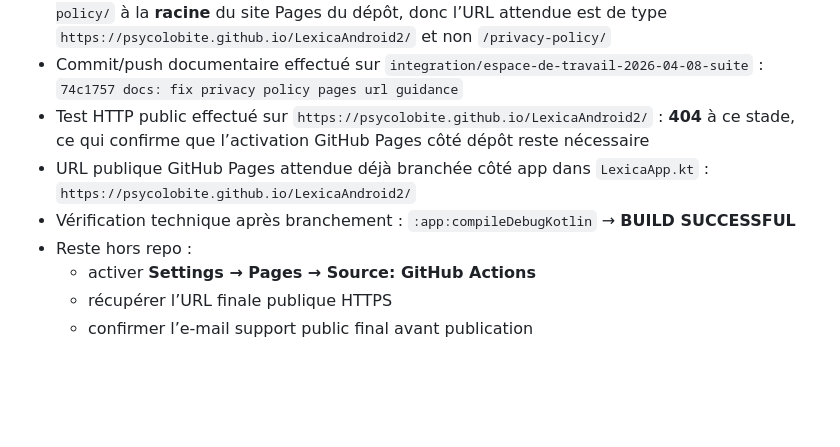
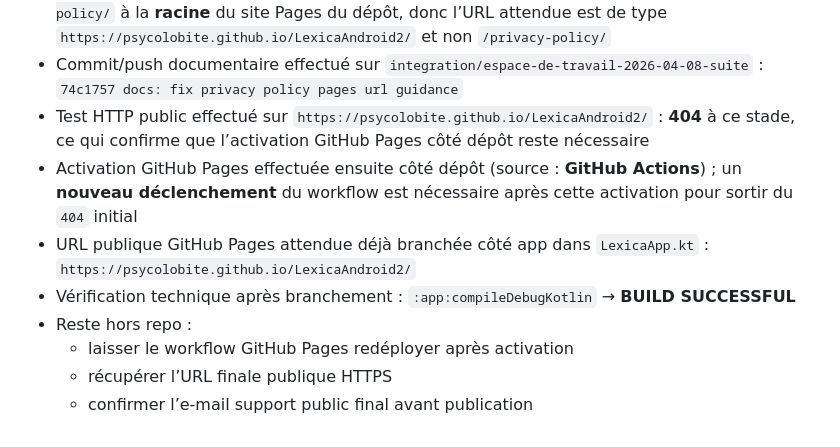
Before and after one commit to psycolobite/LexicaAndroid2, a Markdown page: DAILY_STANDUP.md, the part around the change. GitHub-like rendering; blank space fills up the shorter version.

Commit message:
docs: trigger pages redeploy after activation

```diff
--- a/DAILY_STANDUP.md
+++ b/DAILY_STANDUP.md
@@ -1786,9 +1786,10 @@ Build:              ✅ Compilation OK
 - Correction de la cible GitHub Pages documentée : le workflow publie le contenu de `privacy-policy/` à la **racine** du site Pages du dépôt, donc l’URL attendue est de type `https://psycolobite.github.io/LexicaAndroid2/` et non `/privacy-policy/`
 - Commit/push documentaire effectué sur `integration/espace-de-travail-2026-04-08-suite` : `74c1757 docs: fix privacy policy pages url guidance`
 - Test HTTP public effectué sur `https://psycolobite.github.io/LexicaAndroid2/` : **404** à ce stade, ce qui confirme que l’activation GitHub Pages côté dépôt reste nécessaire
+- Activation GitHub Pages effectuée ensuite côté dépôt (source : **GitHub Actions**) ; un **nouveau déclenchement** du workflow est nécessaire après cette activation pour sortir du `404` initial
 - URL publique GitHub Pages attendue déjà branchée côté app dans `LexicaApp.kt` : `https://psycolobite.github.io/LexicaAndroid2/`
 - Vérification technique après branchement : `:app:compileDebugKotlin` → **BUILD SUCCESSFUL**
 - Reste hors repo :
-  - activer **Settings → Pages → Source: GitHub Actions**
+  - laisser le workflow GitHub Pages redéployer après activation
   - récupérer l’URL finale publique HTTPS
   - confirmer l’e-mail support public final avant publication
```
